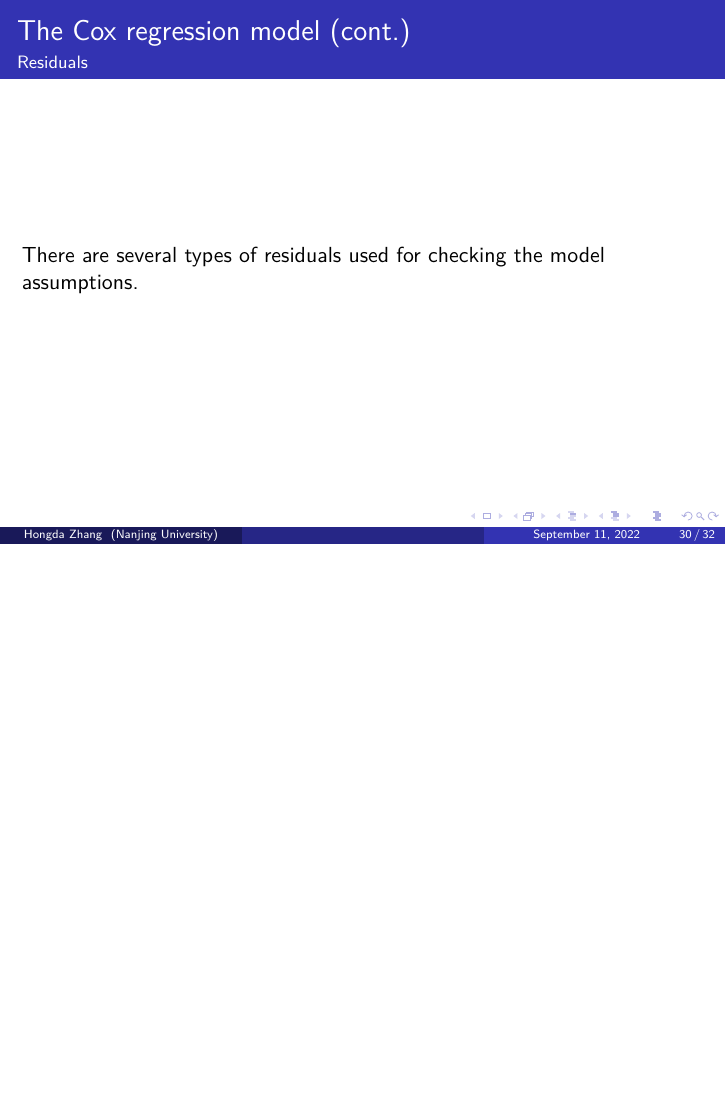
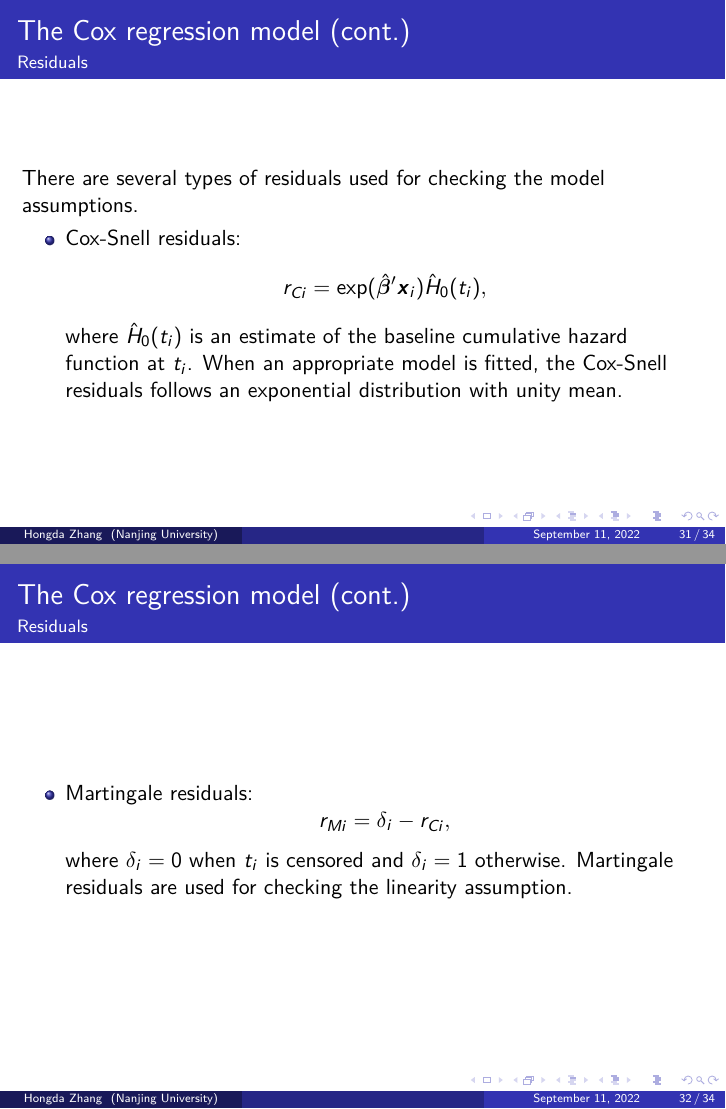
Before and after one commit to HongdaZ/survival, LaTeX slides (survival.tex): page 30 of 32 before the commit and pages 31 and 32 of 34 after it, the two joined at a grey line, the shorter picture padded with empty space. Compiled offline with pdfLaTeX.

Commit message:
Survival part finished

```diff
--- a/survival.tex
+++ b/survival.tex
@@ -495,12 +495,6 @@ Signif. codes:  0 ‘***’ 0.001 ‘**’ 0.01 ‘*’ 0.05 ‘.’ 0.1 ‘ ’
 
 	\begin{frame}[fragile]
 		\frametitle{The Cox regression model (cont.)}
-		\framesubtitle{Residuals}
-		There are several types of residuals used for checking the model assumptions.
-	\end{frame}
-
-	\begin{frame}[fragile]
-		\frametitle{The Cox regression model (cont.)}
 		\framesubtitle{An example}
 		\begin{Verbatim}[fontsize=\small]
              exp(coef) exp(-coef) lower .95 upper .95
@@ -516,3 +510,23 @@ Score (logrank) test = 31.06  on 4 df,   p=3e-06
 		\end{Verbatim}
 	\end{frame}
 
+	\begin{frame}
+		\frametitle{The Cox regression model (cont.)}
+		\framesubtitle{Residuals}
+		There are several types of residuals used for checking the model assumptions.
+		\begin{itemize}
+			\item Cox-Snell residuals:
+			\[ r_{ Ci } = \exp( \hat{ \boldsymbol{ \beta } }'\boldsymbol{ x }_i ) \hat{ H }_0( t_i ), \]
+			where $\hat{ H }_0( t_i )$ is an estimate of the baseline cumulative hazard function at $t_i$. When an appropriate model is fitted, the Cox-Snell residuals follows an exponential distribution with unity mean.
+		\end{itemize}
+	\end{frame}
+
+	\begin{frame}
+		\frametitle{The Cox regression model (cont.)}
+		\framesubtitle{Residuals}
+		\begin{itemize}
+			\item Martingale residuals:
+			\[ r_{ Mi } = \delta_i - r_{ Ci }, \]
+			where $\delta_i = 0$ when $t_i$ is censored and $\delta_i = 1$ otherwise. Martingale residuals are used for checking the linearity assumption.
+		\end{itemize}
+	\end{frame}
```
Also changed, not shown: survival.tex (11 more changed lines), 1 other file.
